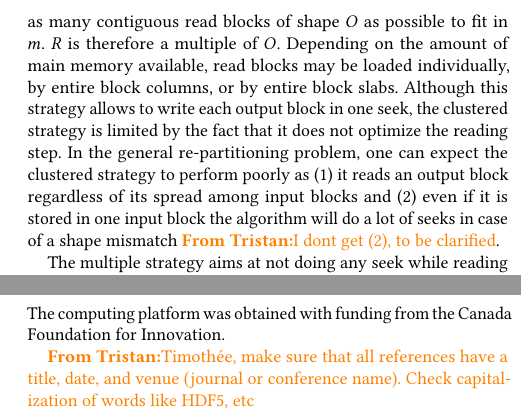
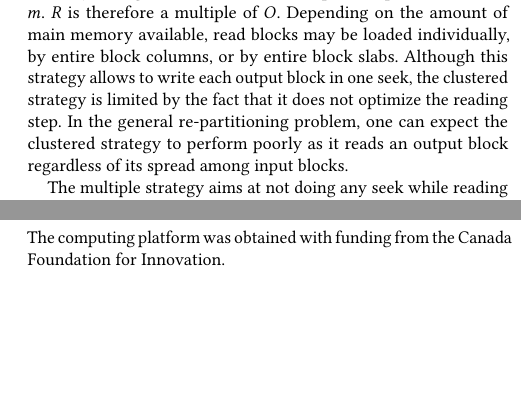
Before and after one commit to big-data-lab-team/paper-repartition, a LaTeX paper (algorithm_paper_v1.tex): two parts of the columns of pages 10 and 11 of 11, joined at a grey line, cut at the place of the change, the shorter picture padded with empty space. Compiled offline with pdfLaTeX.

Commit message:
update citations

```diff
--- a/algorithm_paper_v1.tex
+++ b/algorithm_paper_v1.tex
@@ -971,10 +971,7 @@ individually, by entire block columns, or by entire block slabs.
 Although this strategy allows to write each output block in one seek, the clustered strategy is limited by the fact
 that it does not optimize the reading step.
 In the general re-partitioning problem, one can expect the clustered strategy to
-perform poorly as
-(1) it reads an output block regardless of its spread among input blocks
-and (2) even if it is stored in one input block the algorithm will do a lot of seeks in
-case of a shape mismatch \tristan{I dont get (2), to be clarified}.
+perform poorly as it reads an output block regardless of its spread among input blocks.
 
 The multiple strategy
 aims at not doing any seek while reading \textit{and} writing:
@@ -1133,9 +1130,6 @@ and finally, finding parrallel and/or distributive versions of the keep algorith
 
 The computing platform was obtained with funding from the Canada Foundation for Innovation.
 
-\tristan{Timothée, make sure that all references have a title, date, and venue (journal or conference name).
-Check capitalization of words like HDF5, etc}
-
 \bibliography{Bibliography}
 \bibliographystyle{ieeetr}
 
```
Also changed, not shown: Bibliography.bib (+8 -6 lines), algorithm_paper_v1.tex (2 more changed lines).
